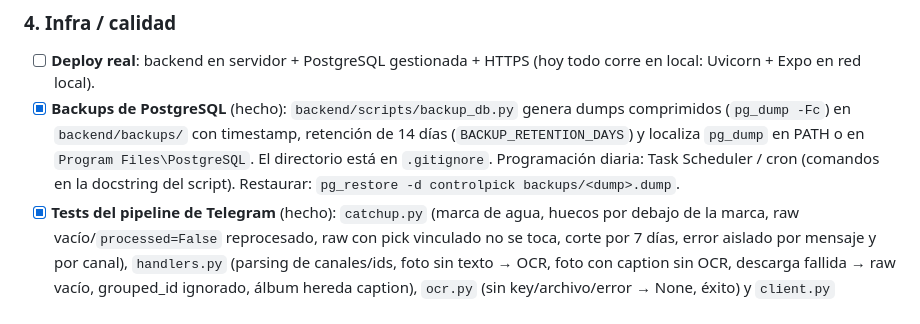
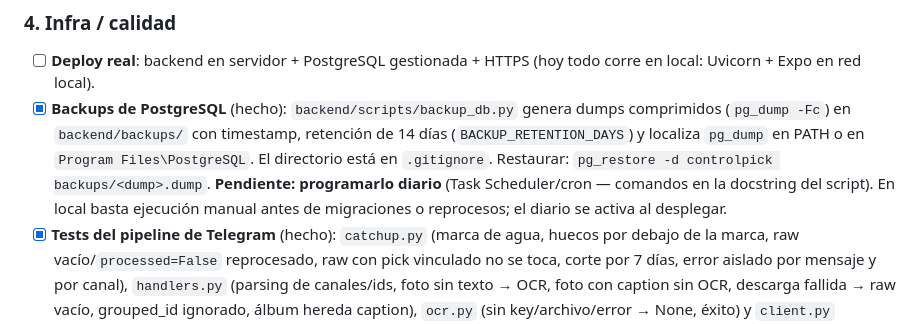
Before and after one commit to ayozegr05/PickControl, a Markdown page: ROADMAP_MIGRACION.md, the part around the change. Drawn GitHub-style.

Commit message:
docs(roadmap): backup programado diario queda pendiente para el deploy
Generated with [Devin](https://devin.ai)

Co-Authored-By: Devin <158243242+devin-ai-integration[bot]@users.noreply.github.com>

```diff
--- a/ROADMAP_MIGRACION.md
+++ b/ROADMAP_MIGRACION.md
@@ -194,9 +194,11 @@ resultados de fútbol contra APIs de mercado y permite corrección manual.
       genera dumps comprimidos (`pg_dump -Fc`) en `backend/backups/` con
       timestamp, retención de 14 días (`BACKUP_RETENTION_DAYS`) y
       localiza `pg_dump` en PATH o en `Program Files\PostgreSQL`. El
-      directorio está en `.gitignore`. Programación diaria: Task
-      Scheduler / cron (comandos en la docstring del script). Restaurar:
+      directorio está en `.gitignore`. Restaurar:
       `pg_restore -d controlpick backups/<dump>.dump`.
+      **Pendiente: programarlo diario** (Task Scheduler/cron — comandos
+      en la docstring del script). En local basta ejecución manual antes
+      de migraciones o reprocesos; el diario se activa al desplegar.
 - [x] **Tests del pipeline de Telegram** (hecho): `catchup.py` (marca de
       agua, huecos por debajo de la marca, raw vacío/`processed=False`
       reprocesado, raw con pick vinculado no se toca, corte por 7 días,
```
